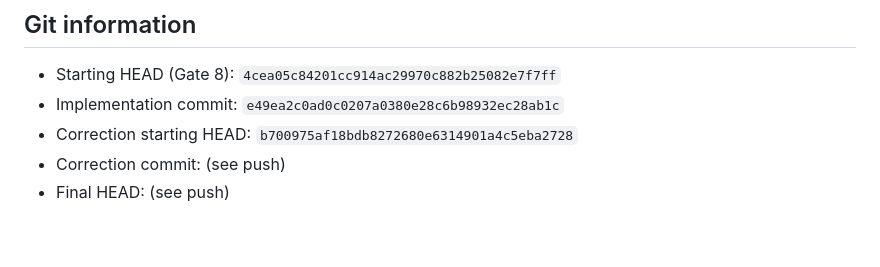
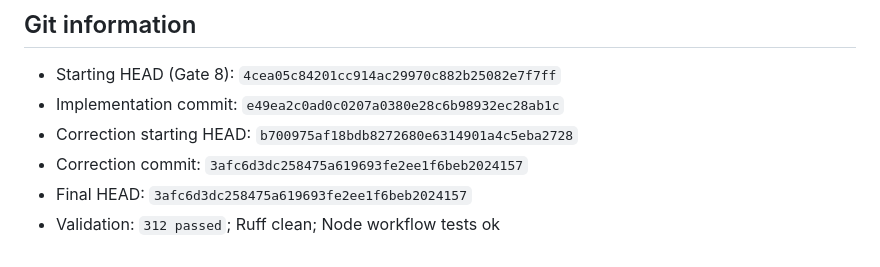
Before and after one commit to hafizums/ai-fun, a Markdown page: GATE_8_REPORT.md, the part around the change. Drawn GitHub-style.

Commit message:
Record Gate 8 CSP correction commit in report.
Co-authored-by: Cursor <cursoragent@cursor.com>

```diff
--- a/GATE_8_REPORT.md
+++ b/GATE_8_REPORT.md
@@ -167,5 +167,6 @@ Auth, deployment hardening, cloud storage, billing, analytics, multi-user suppor
 - Starting HEAD (Gate 8): `4cea05c84201cc914ac29970c882b25082e7f7ff`
 - Implementation commit: `e49ea2c0ad0c0207a0380e28c6b98932ec28ab1c`
 - Correction starting HEAD: `b700975af18bdb8272680e6314901a4c5eba2728`
-- Correction commit: (see push)
-- Final HEAD: (see push)
+- Correction commit: `3afc6d3dc258475a619693fe2ee1f6beb2024157`
+- Final HEAD: `3afc6d3dc258475a619693fe2ee1f6beb2024157`
+- Validation: `312 passed`; Ruff clean; Node workflow tests ok
```
